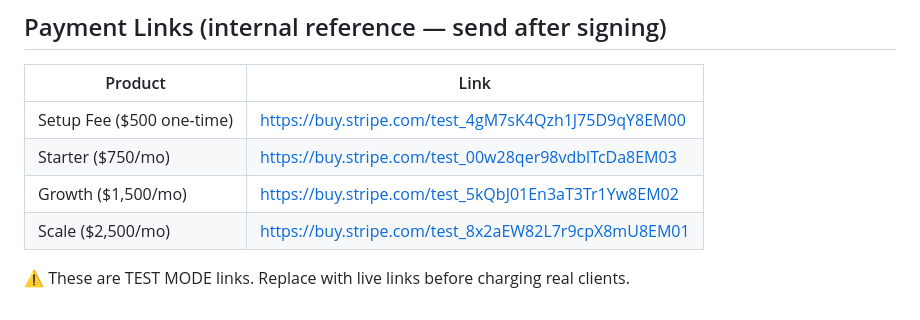
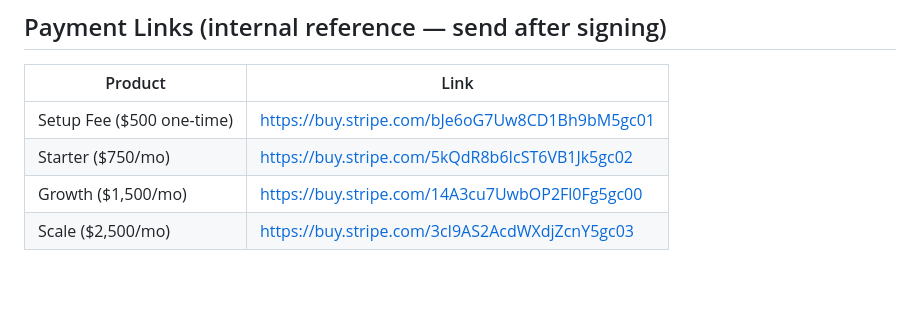
Before and after one commit to BotGob/argusreach-ops, a Markdown page: sales/proposal-template.md, the part around the change. Rendered like a GitHub page; blank space fills up the shorter version.

Commit message:
Swap test Stripe links for live payment links

```diff
--- a/sales/proposal-template.md
+++ b/sales/proposal-template.md
@@ -126,9 +126,7 @@ By signing below, [CLIENT] agrees to the terms outlined in this proposal and the
 
 | Product | Link |
 |---|---|
-| Setup Fee ($500 one-time) | https://buy.stripe.com/test_4gM7sK4Qzh1J75D9qY8EM00 |
-| Starter ($750/mo) | https://buy.stripe.com/test_00w28qer98vdblTcDa8EM03 |
-| Growth ($1,500/mo) | https://buy.stripe.com/test_5kQbJ01En3aT3Tr1Yw8EM02 |
-| Scale ($2,500/mo) | https://buy.stripe.com/test_8x2aEW82L7r9cpX8mU8EM01 |
-
-⚠️ These are TEST MODE links. Replace with live links before charging real clients.
+| Setup Fee ($500 one-time) | https://buy.stripe.com/bJe6oG7Uw8CD1Bh9bM5gc01 |
+| Starter ($750/mo) | https://buy.stripe.com/5kQdR8b6IcST6VB1Jk5gc02 |
+| Growth ($1,500/mo) | https://buy.stripe.com/14A3cu7UwbOP2Fl0Fg5gc00 |
+| Scale ($2,500/mo) | https://buy.stripe.com/3cI9AS2AcdWXdjZcnY5gc03 |
```
Also changed, not shown: sales/post-call-followup.md (+5 -5 lines).
